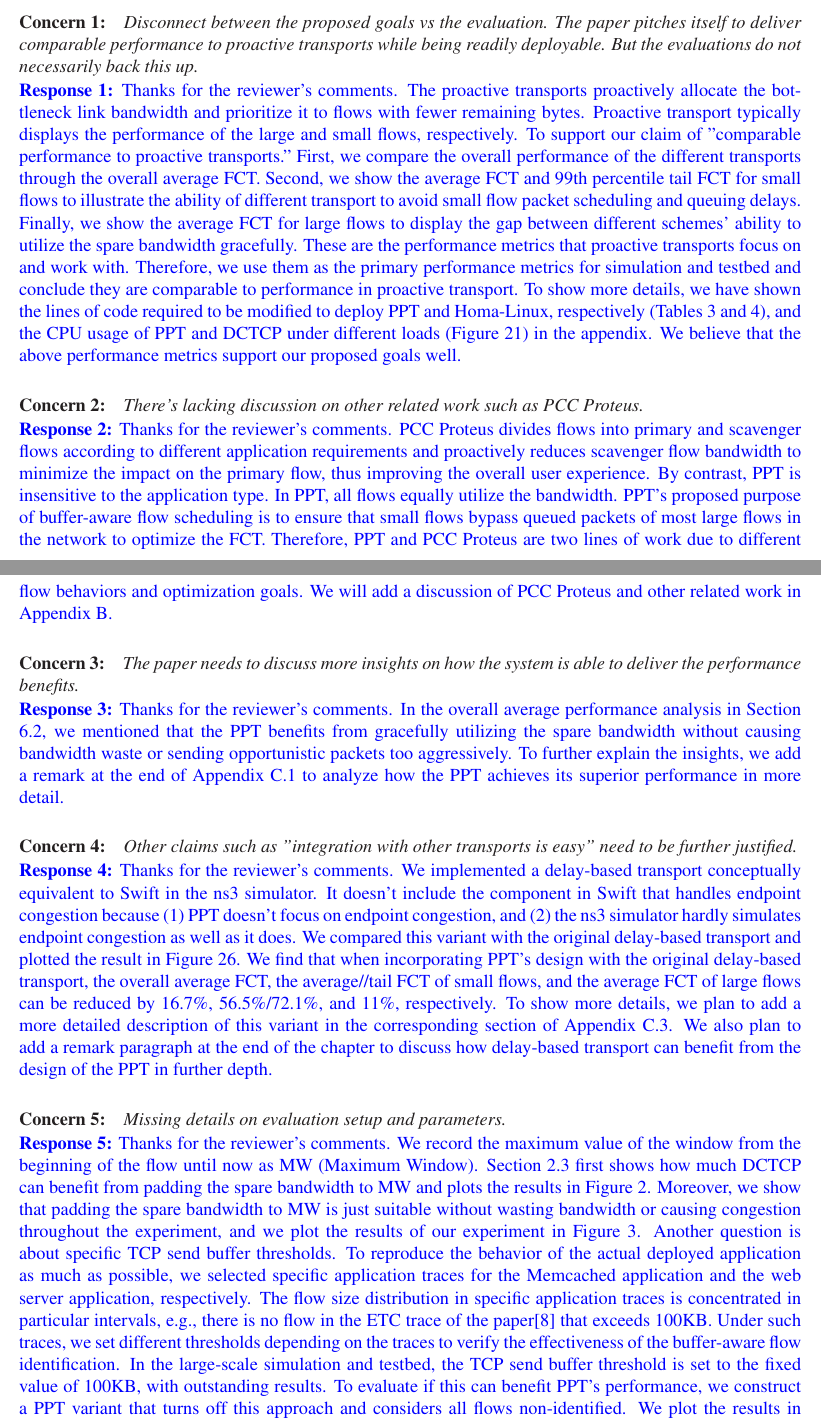
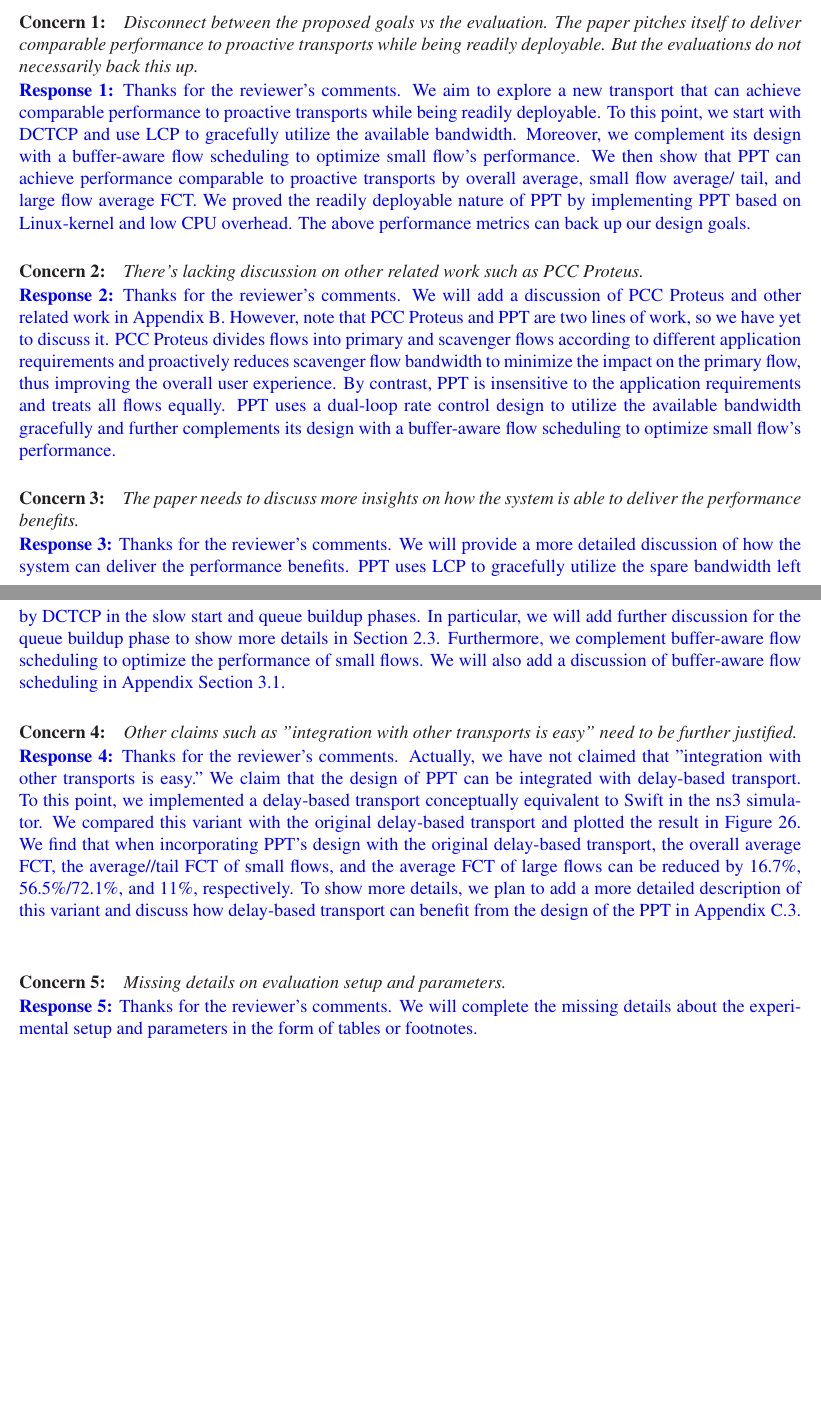
Before and after one commit to TJU-solide/PPT-revision-plan, a LaTeX document (revision_plan.tex): two parts of pages 1 and 2 of 5, joined at a grey line, cut so that both start at the same text, the shorter picture padded with empty space. Compiled offline with LaTeX, dvips and Ghostscript.

Commit message:
update top-level concerns

```diff
--- a/revision_plan.tex
+++ b/revision_plan.tex
@@ -110,16 +110,21 @@ We carefully went through the reviews and outlined our revision plan.\\
 
 \noindent\textcolor{blue}{\textbf{Response 1:}
 Thanks for the reviewer's comments.
-The proactive transports proactively allocate the bottleneck link bandwidth and prioritize it to flows with fewer remaining bytes.
-Proactive transport typically displays the performance of the large and small flows, respectively.
-To support our claim of "comparable performance to proactive transports."
-First, we compare the overall performance of the different transports through the overall average FCT.
-Second, we show the average FCT and 99th percentile tail FCT for small flows to illustrate the ability of different transport to avoid small flow packet scheduling and queuing delays.
-Finally, we show the average FCT for large flows to display the gap between different schemes' ability to utilize the spare bandwidth gracefully.
-These are the performance metrics that proactive transports focus on and work with.
-Therefore, we use them as the primary performance metrics for simulation and testbed and conclude they are comparable to performance in proactive transport.
-To show more details, we have shown the lines of code required to be modified to deploy PPT and Homa-Linux, respectively (Tables 3 and 4), and the CPU usage of PPT and DCTCP under different loads (Figure 21) in the appendix.
-We believe that the above performance metrics support our proposed goals well.
+We aim to explore a new transport that can achieve comparable performance to proactive transports while being readily deployable.
+To this point, we start with DCTCP and use LCP to gracefully utilize the available bandwidth. Moreover, we complement its design with a buffer-aware flow scheduling to optimize small flow’s performance.
+We then show that PPT can achieve performance comparable to proactive transports by overall average, small flow average/ tail, and large flow average FCT.
+We proved the readily deployable nature of PPT by implementing PPT based on Linux-kernel and low CPU overhead.
+The above performance metrics can back up our design goals.
+%The proactive transports proactively allocate the bottleneck link bandwidth and prioritize it to flows with fewer remaining bytes.
+%Proactive transport typically displays the performance of the large and small flows, respectively.
+%To support our claim of "comparable performance to proactive transports."
+%First, we compare the overall performance of the different transports through the overall average FCT.
+%Second, we show the average FCT and 99th percentile tail FCT for small flows to illustrate the ability of different transport to avoid small flow packet scheduling and queuing delays.
+%Finally, we show the average FCT for large flows to display the gap between different schemes' ability to utilize the spare bandwidth gracefully.
+%These are the performance metrics that proactive transports focus on and work with.
+%Therefore, we use them as the primary performance metrics for simulation and testbed and conclude they are comparable to performance in proactive transport.
+%To show more details, we have shown the lines of code required to be modified to deploy PPT and Homa-Linux, respectively (Tables 3 and 4), and the CPU usage of PPT and DCTCP under different loads (Figure 21) in the appendix.
+%We believe that the above performance metrics support our proposed goals well.
   }
 
 {\it \paragraph{Concern 2:} There's lacking discussion on other related work such as PCC Proteus.}
@@ -128,12 +133,11 @@ We believe that the above performance metrics support our proposed goals well.
 
 \noindent\textcolor{blue}{\textbf{Response 2:}
 Thanks for the reviewer's comments.
+We will add a discussion of PCC Proteus and other related work in Appendix B.
+However, note that PCC Proteus and PPT are two lines of work, so we have yet to discuss it.
 PCC Proteus divides flows into primary and scavenger flows according to different application requirements and proactively reduces scavenger flow bandwidth to minimize the impact on the primary flow, thus improving the overall user experience.
-By contrast, PPT is insensitive to the application type.
-In PPT, all flows equally utilize the bandwidth.
-PPT's proposed purpose of buffer-aware flow scheduling is to ensure that small flows bypass queued packets of most large flows in the network to optimize the FCT.
-Therefore, PPT and PCC Proteus are two lines of work due to different flow behaviors and optimization goals.
-We will add a discussion of PCC Proteus and other related work in Appendix B.
+By contrast, PPT is insensitive to the application requirements and treats all flows equally.
+PPT uses a dual-loop rate control design to utilize the available bandwidth gracefully and further complements its design with a buffer-aware flow scheduling to optimize small flow's performance.
 }
 
 {\it \paragraph{Concern 3:} The paper needs to discuss more insights on how the system is able to deliver the performance benefits.}
@@ -141,8 +145,13 @@ We will add a discussion of PCC Proteus and other related work in Appendix B.
 
 \noindent\textcolor{blue}{\textbf{Response 3:}
 Thanks for the reviewer’s comments.
-In the overall average performance analysis in Section 6.2, we mentioned that the PPT benefits from gracefully utilizing the spare bandwidth without causing bandwidth waste or sending opportunistic packets too aggressively.
-To further explain the insights, we add a remark at the end of Appendix C.1 to analyze how the PPT achieves its superior performance in more detail.
+We will provide a more detailed discussion of how the system can deliver the performance benefits.
+PPT uses LCP to gracefully utilize the spare bandwidth left by DCTCP in the slow start and queue buildup phases.
+In particular, we will add further discussion for the queue buildup phase to show more details in Section 2.3.
+Furthermore, we complement buffer-aware flow scheduling to optimize the performance of small flows.
+We will also add a discussion of buffer-aware flow scheduling in Appendix Section 3.1.
+%In the overall average performance analysis in Section 6.2, we mentioned that the PPT benefits from gracefully utilizing the spare bandwidth without causing bandwidth waste or sending opportunistic packets too aggressively.
+%To further explain the insights, we add a remark at the end of Appendix C.1 to analyze how the PPT achieves its superior performance in more detail.
 }
 
 {\it \paragraph{Concern 4:} Other claims such as "integration with other transports is easy" need to be further justified.}
@@ -150,12 +159,14 @@ To further explain the insights, we add a remark at the end of Appendix C.1 to a
 
 \noindent\textcolor{blue}{\textbf{Response 4:}
 Thanks for the reviewer's comments.
-We implemented a delay-based transport conceptually equivalent to Swift in the ns3 simulator.
-It doesn't include the component in Swift that handles endpoint congestion because (1) PPT doesn't focus on endpoint congestion, and (2) the ns3 simulator hardly simulates endpoint congestion as well as it does.
+Actually, we have not claimed that "integration with other transports is easy."
+We claim that the design of PPT can be integrated with delay-based transport.
+To this point, we implemented a delay-based transport conceptually equivalent to Swift in the ns3 simulator.
+%It doesn't include the component in Swift that handles endpoint congestion because (1) PPT doesn't focus on endpoint congestion, and (2) the ns3 simulator hardly simulates endpoint congestion as well as it does.
 We compared this variant with the original delay-based transport and plotted the result in Figure 26.
 We find that when incorporating PPT's design with the original delay-based transport, the overall average FCT, the average//tail FCT of small flows, and the average FCT of large flows can be reduced by 16.7\%, 56.5\%/72.1\%, and 11\%, respectively.
-To show more details, we plan to add a more detailed description of this variant in the corresponding section of Appendix C.3.
-We also plan to add a remark paragraph at the end of the chapter to discuss how delay-based transport can benefit from the design of the PPT in further depth.
+To show more details, we plan to add a more detailed description of this variant and discuss how delay-based transport can benefit from the design of the PPT in Appendix C.3.
+%We also plan to add a remark paragraph at the end of the chapter to discuss how delay-based transport can benefit from the design of the PPT in further depth.
 }
 
 {\it \paragraph{Concern 5:}Missing details on evaluation setup and parameters.}
@@ -163,17 +174,18 @@ We also plan to add a remark paragraph at the end of the chapter to discuss how
 
 \noindent\textcolor{blue}{\textbf{Response 5:}
 Thanks for the reviewer’s comments.
-We record the maximum value of the window from the beginning of the flow until now as MW (Maximum Window).
-Section 2.3 first shows how much DCTCP can benefit from padding the spare bandwidth to MW and plots the results in Figure 2.
-Moreover, we show that padding the spare bandwidth to MW is just suitable without wasting bandwidth or causing congestion throughout the experiment, and we plot the results of our experiment in Figure 3.
-Another question is about specific TCP send buffer thresholds.
-To reproduce the behavior of the actual deployed application as much as possible, we selected specific application traces for the Memcached application and the web server application, respectively.
-The flow size distribution in specific application traces is concentrated in particular intervals, e.g., there is no flow in the ETC trace of the paper[8] that exceeds 100KB.
-Under such traces, we set different thresholds depending on the traces to verify the effectiveness of the buffer-aware flow identification.
-In the large-scale simulation and testbed, the TCP send buffer threshold is set to the fixed value of 100KB, with outstanding results.
-To evaluate if this can benefit PPT’s performance, we construct a PPT variant that turns off this approach and considers all flows non-identified.
-We plot the results in Figure 20, showing that this improves the small flow performance as expected.
-In summary, the TCP send buffer threshold does not assume that the application type and flow size distribution are known a priori and effectively improves small flow performance.
+We will complete the missing details about the experimental setup and parameters in the form of tables or footnotes.
+%We record the maximum value of the window from the beginning of the flow until now as MW (Maximum Window).
+%Section 2.3 first shows how much DCTCP can benefit from padding the spare bandwidth to MW and plots the results in Figure 2.
+%Moreover, we show that padding the spare bandwidth to MW is just suitable without wasting bandwidth or causing congestion throughout the experiment, and we plot the results of our experiment in Figure 3.
+%Another question is about specific TCP send buffer thresholds.
+%To reproduce the behavior of the actual deployed application as much as possible, we selected specific application traces for the Memcached application and the web server application, respectively.
+%The flow size distribution in specific application traces is concentrated in particular intervals, e.g., there is no flow in the ETC trace of the paper[8] that exceeds 100KB.
+%Under such traces, we set different thresholds depending on the traces to verify the effectiveness of the buffer-aware flow identification.
+%In the large-scale simulation and testbed, the TCP send buffer threshold is set to the fixed value of 100KB, with outstanding results.
+%To evaluate if this can benefit PPT’s performance, we construct a PPT variant that turns off this approach and considers all flows non-identified.
+%We plot the results in Figure 20, showing that this improves the small flow performance as expected.
+%In summary, the TCP send buffer threshold does not assume that the application type and flow size distribution are known a priori and effectively improves small flow performance.
 }
 
 \section{Other Concerns}
```
Also changed, not shown: revision_plan.pdf, 3 other files.
